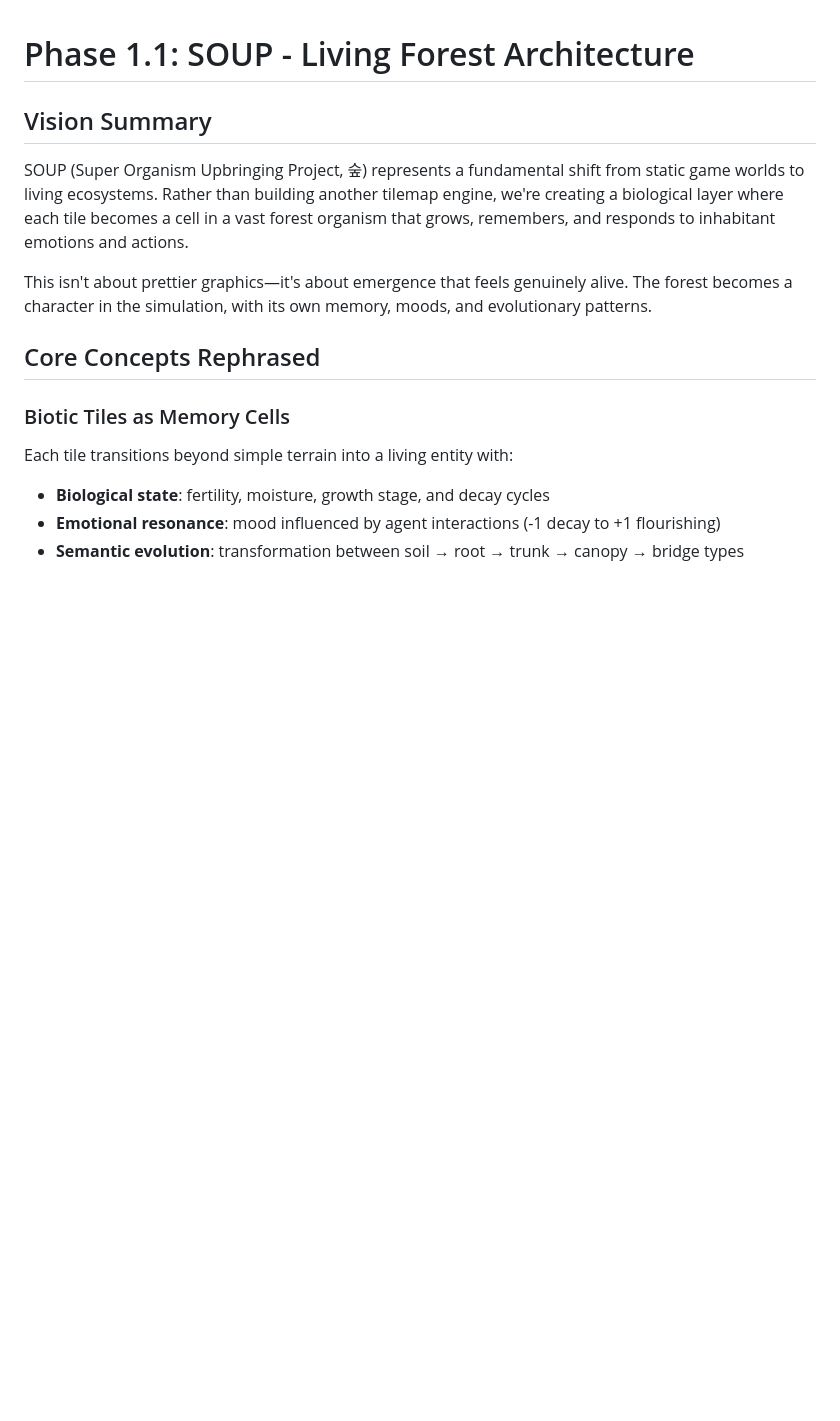
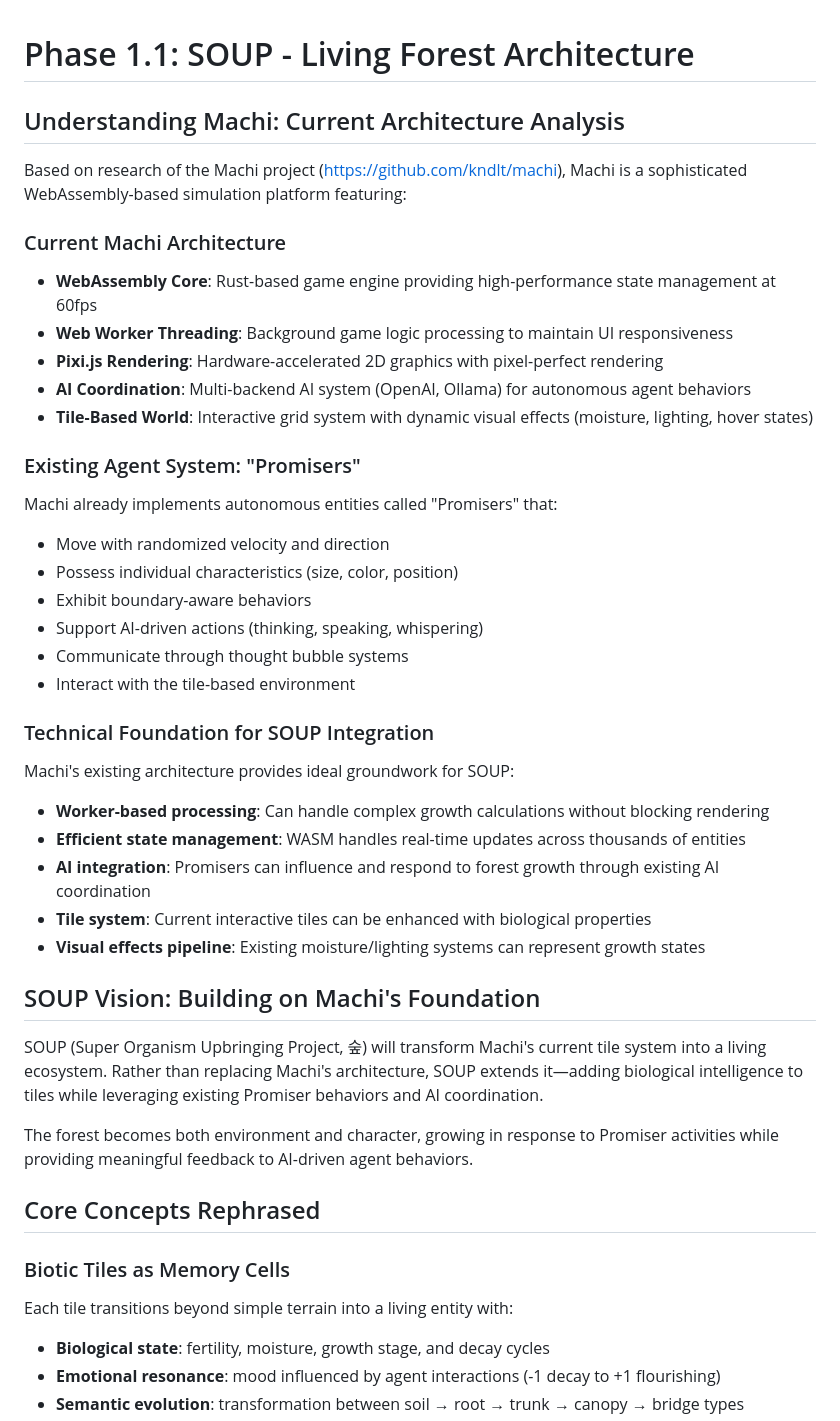
Before and after one commit to kndlt/soup, a Markdown page: docs/phase-1.1.md, the part around one of its changes. Rendered like a GitHub page; blank space fills up the shorter version.

```diff
--- a/docs/phase-1.1.md
+++ b/docs/phase-1.1.md
@@ -1,9 +1,38 @@
 # Phase 1.1: SOUP - Living Forest Architecture
 
-## Vision Summary
-SOUP (Super Organism Upbringing Project, 숲) represents a fundamental shift from static game worlds to living ecosystems. Rather than building another tilemap engine, we're creating a biological layer where each tile becomes a cell in a vast forest organism that grows, remembers, and responds to inhabitant emotions and actions.
+## Understanding Machi: Current Architecture Analysis
 
-This isn't about prettier graphics—it's about emergence that feels genuinely alive. The forest becomes a character in the simulation, with its own memory, moods, and evolutionary patterns.
+Based on research of the Machi project (https://github.com/kndlt/machi), Machi is a sophisticated WebAssembly-based simulation platform featuring:
+
+### Current Machi Architecture
+- **WebAssembly Core**: Rust-based game engine providing high-performance state management at 60fps
+- **Web Worker Threading**: Background game logic processing to maintain UI responsiveness
+- **Pixi.js Rendering**: Hardware-accelerated 2D graphics with pixel-perfect rendering
+- **AI Coordination**: Multi-backend AI system (OpenAI, Ollama) for autonomous agent behaviors
+- **Tile-Based World**: Interactive grid system with dynamic visual effects (moisture, lighting, hover states)
+
+### Existing Agent System: "Promisers"
+Machi already implements autonomous entities called "Promisers" that:
+- Move with randomized velocity and direction
+- Possess individual characteristics (size, color, position)
+- Exhibit boundary-aware behaviors
+- Support AI-driven actions (thinking, speaking, whispering)
+- Communicate through thought bubble systems
+- Interact with the tile-based environment
+
+### Technical Foundation for SOUP Integration
+Machi's existing architecture provides ideal groundwork for SOUP:
+- **Worker-based processing**: Can handle complex growth calculations without blocking rendering
+- **Efficient state management**: WASM handles real-time updates across thousands of entities
+- **AI integration**: Promisers can influence and respond to forest growth through existing AI coordination
+- **Tile system**: Current interactive tiles can be enhanced with biological properties
+- **Visual effects pipeline**: Existing moisture/lighting systems can represent growth states
+
+## SOUP Vision: Building on Machi's Foundation
+
+SOUP (Super Organism Upbringing Project, 숲) will transform Machi's current tile system into a living ecosystem. Rather than replacing Machi's architecture, SOUP extends it—adding biological intelligence to tiles while leveraging existing Promiser behaviors and AI coordination.
+
+The forest becomes both environment and character, growing in response to Promiser activities while providing meaningful feedback to AI-driven agent behaviors.
 
 ## Core Concepts Rephrased
 
```
Also changed, not shown: other parts of docs/phase-1.1.md (+28 -11 lines).
